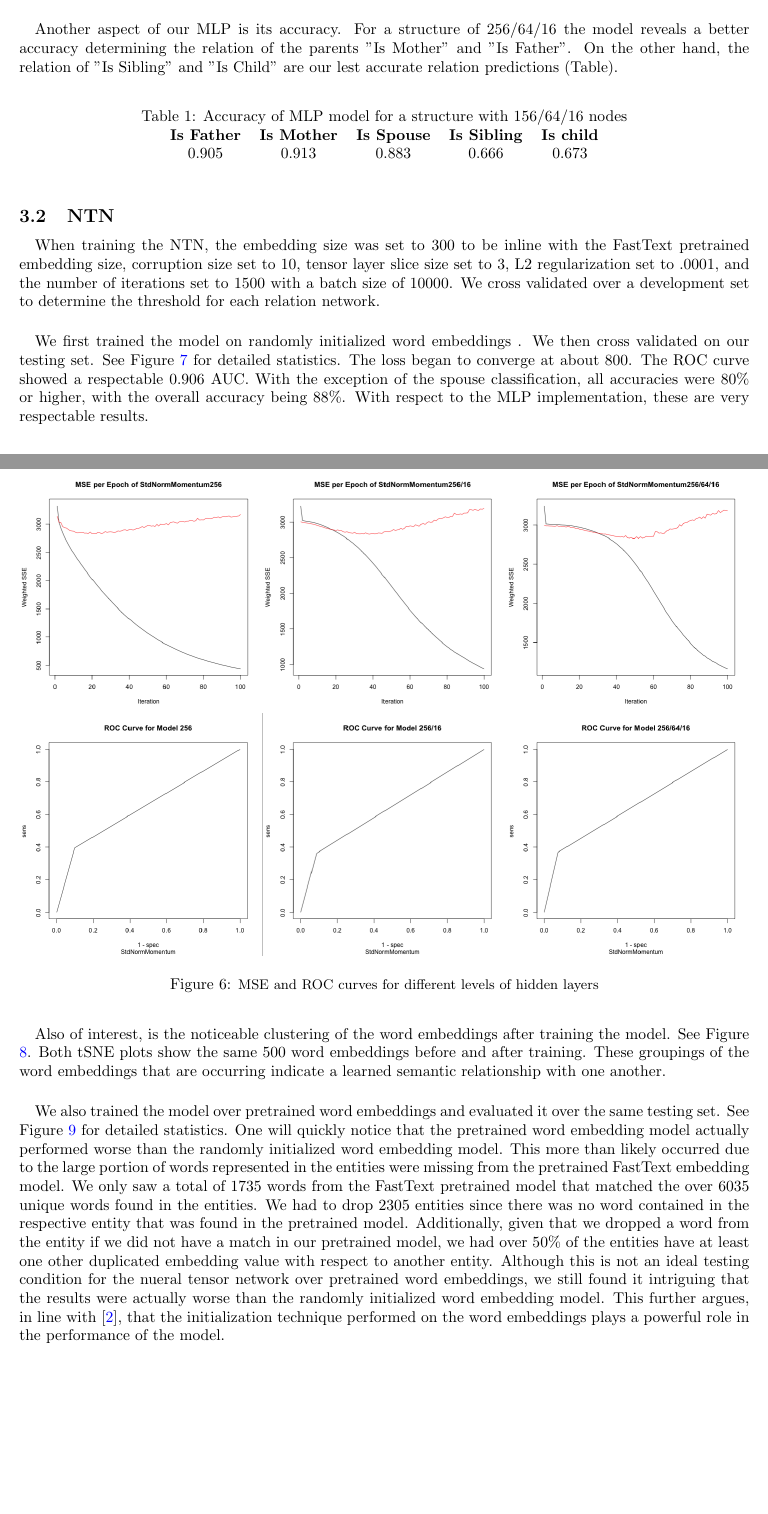
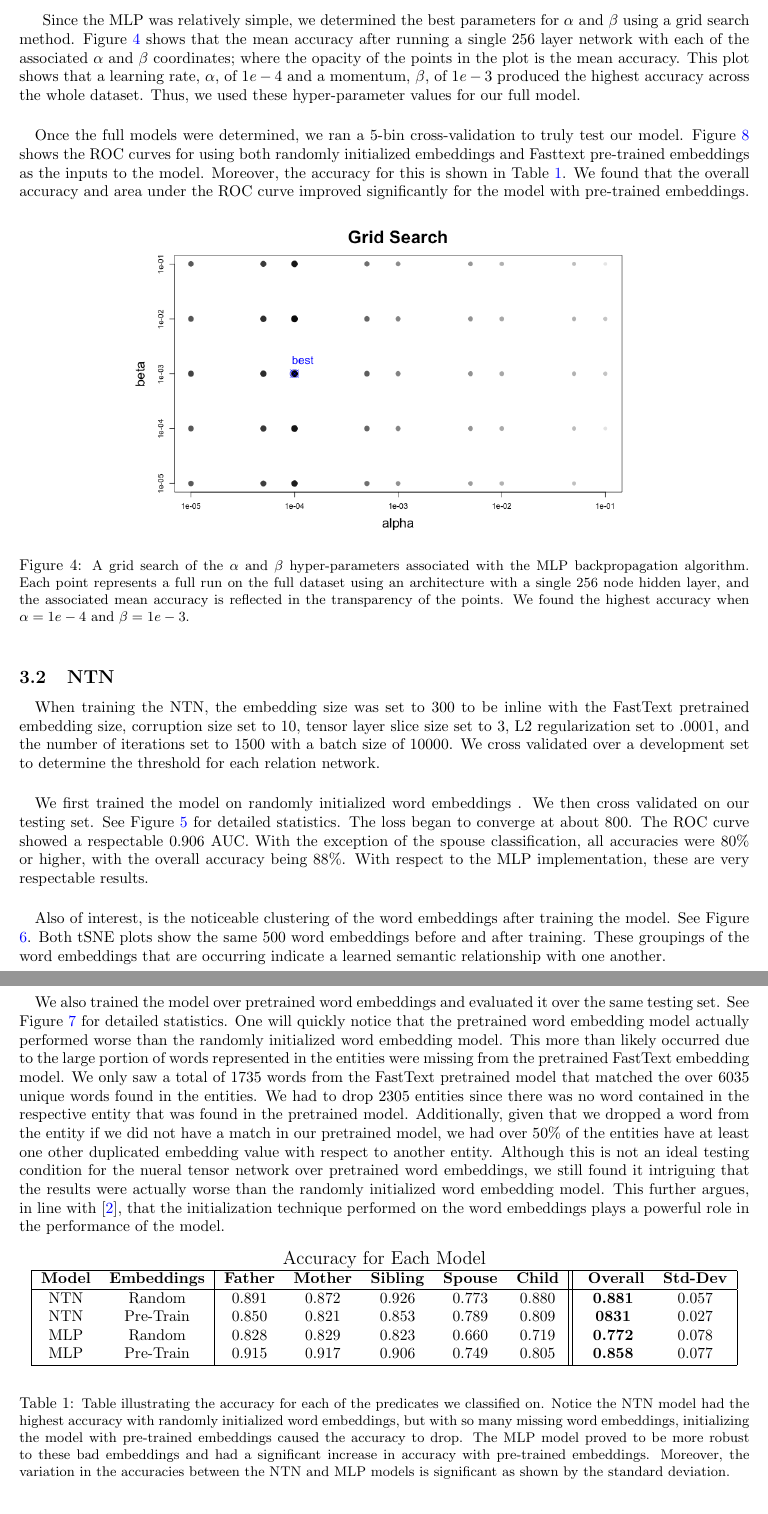
Before and after one commit to nickjoodi/Deep-Learning-for-Knowledge-Graph-Completion, a LaTeX paper (TeX/Project.tex): two parts of pages 7 and 8 of 11, joined at a grey line, cut at the place of the change, the shorter picture padded with empty space. Compiled offline with pdfLaTeX.

Commit message:
Updated the MLP for the TeX

```diff
--- a/TeX/Project.tex
+++ b/TeX/Project.tex
@@ -196,2 +218,8 @@ where the last 5 columns represents the truth values for each of the 5 predicate
+Since the MLP was relatively simple, we determined the best parameters for $\alpha$ and $\beta$ using a grid search method. Figure \ref{GridSearch} shows that the mean accuracy after running a single 256 layer network with each of the associated $\alpha$ and $\beta$ coordinates; where the opacity of the points in the plot is the mean accuracy. This plot shows that a learning rate, $\alpha$, of $1e-4$ and a momentum, $\beta$, of $1e-3$ produced the highest accuracy across the whole dataset. Thus, we used these hyper-parameter values for our full model.
+
+ \paragraph{} Once the full models were determined, we ran a 5-bin cross-validation to truly test our model. Figure \ref{CV-ROC} shows the ROC curves for using both randomly initialized embeddings and Fasttext pre-trained embeddings as the inputs to the model. Moreover, the accuracy for this is shown in Table \ref{accuracy}. We found that the overall accuracy and area under the ROC curve improved significantly for the model with pre-trained embeddings.
 
 \begin{figure}[h!]
+\centerline{\includegraphics[width=0.7\textwidth]{report_mlp/GridSearch.png}}
+  \caption{\small A grid search of the $\alpha$ and $\beta$ hyper-parameters associated with the MLP backpropagation algorithm. Each point represents a full run on the full dataset using an architecture with a single 256 node hidden layer, and the associated mean accuracy is reflected in the transparency of the points. We found the highest accuracy when $\alpha = 1e-4$ and $\beta =1e-3$. }
+\label{GridSearch}
@@ -220,28 +227,3 @@ This decision is confirmed comparing their ROC curves for each NN structure  (Fi
-\begin{figure}[h!]
-  \includegraphics[width=1\textwidth]{report_mlp/different_layers_MSE_ROC_2.png}
-    \caption{\small MSE and ROC curves for different levels of hidden layers}
-    \label{MSE_ROC}
-\end{figure}
-
-
-\paragraph{} Another aspect of our MLP is its accuracy. For a structure of 256/64/16 the model reveals a better accuracy determining the relation of the parents "Is Mother" and "Is Father". On  the other hand, the relation of "Is Sibling" and  "Is Child" are our lest accurate relation predictions (Table).
-
-\begin{table}[h!]
-\centering
-\caption{Accuracy of MLP model for a structure with 156/64/16 nodes}
-\label{MLP-accuracy}
-\begin{tabular}{lllll}
-\textbf{Is Father}        & \textbf{Is Mother}        & \textbf{Is Spouse}        & \textbf{Is Sibling}       & \textbf{Is child}         \\
-\multicolumn{1}{c}{0.905} & \multicolumn{1}{c}{0.913} & \multicolumn{1}{c}{0.883} & \multicolumn{1}{c}{0.666} & \multicolumn{1}{c}{0.673} \\
-
-\end{tabular}
-\end{table}
-
-
-
-
-
-
 
 \subsection{NTN}
 \paragraph{} When training the NTN, the embedding size was set to 300 to be inline with the FastText pretrained embedding size, corruption size set to 10, tensor layer slice size set to 3, L2 regularization set to .0001, and the number of iterations set to 1500 with a batch size of 10000. We cross validated over a development set to determine the threshold for each relation network.
@@ -252,3 +234,21 @@ This decision is confirmed comparing their ROC curves for each NN structure  (Fi
 
 \paragraph{} We also trained the model over pretrained word embeddings and evaluated it over the same testing set. See Figure \ref{pretrain_perf.jpg} for detailed statistics. One will quickly notice that the pretrained word embedding model actually performed worse than the randomly initialized word embedding model. This more than likely occurred due to the large portion of words represented in the entities were missing from the pretrained FastText embedding model. We only saw a total of 1735 words from the FastText pretrained model that matched the over 6035 unique words found in the entities. We had to drop 2305 entities since there was no word contained in the respective entity that was found in the pretrained model. Additionally, given that we dropped a word from the entity if we did not have a match in our pretrained model, we had over 50\% of the entities have at least one other duplicated embedding value with respect to another entity. Although this is not an ideal testing condition for the nueral tensor network over pretrained word embeddings, we still found it intriguing that the results were actually worse than the randomly initialized word embedding model. This further argues, in line with \cite{socher2013reasoning}, that the initialization technique performed on the word embeddings plays a powerful role in the performance of the model.
 
+ \begin{table}[h!]
+\begin{center}
+\begin{large}
+Accuracy for Each Model
+\end{large}
+\begin{tabular}{|cc|ccccc||cc|}
+\hline
+\textbf{Model} & \textbf{Embeddings} & \textbf{Father} & \textbf{Mother} & \textbf{Sibling} & \textbf{Spouse} & \textbf{Child} & \textbf{ Overall} & \textbf{Std-Dev}\\
+\hline
+NTN & Random 		&	0.891 	& 0.872 	& 0.926	&	0.773	&  0.880	& \textbf{0.881}	 & 0.057	\\
+NTN & Pre-Train 		&	0.850 	& 0.821 	&	0.853	& 0.789	& 0.809 	& \textbf{0831}	& 0.027	\\
+
+MLP & Random 		& 0.828 & 0.829 & 0.823 & 0.660 & 0.719 &  \textbf{0.772}	& 0.078	\\
+MLP & Pre-Train 		& 0.915 & 0.917 & 0.906 & 0.749 & 0.805 & \textbf{0.858}	& 0.077	\\
+\hline
+\end{tabular}
+\end{center}
+  \caption{\small Table illustrating the accuracy for each of the predicates we classified on. Notice the NTN model had the highest accuracy with randomly initialized word embeddings, but with so many missing word embeddings, initializing the model with pre-trained embeddings caused the accuracy to drop. The MLP model proved to be more robust to these bad embeddings and had a significant increase in accuracy with pre-trained embeddings.  Moreover, the variation in the accuracies between the NTN and MLP models is significant as shown by the standard deviation. }
```
Also changed, not shown: README.md, TeX/Project.pdf, TeX/report_mlp/GridSearch.png (added), TeX/Project.tex (57 more changed lines), 1 other file.
